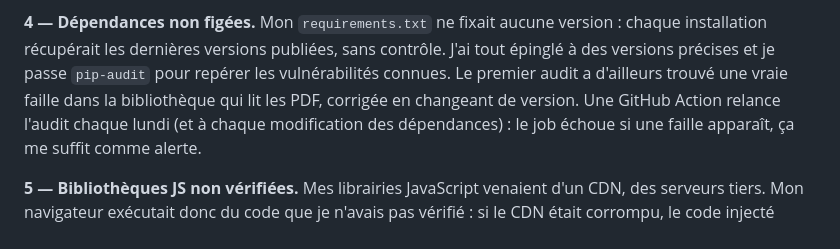
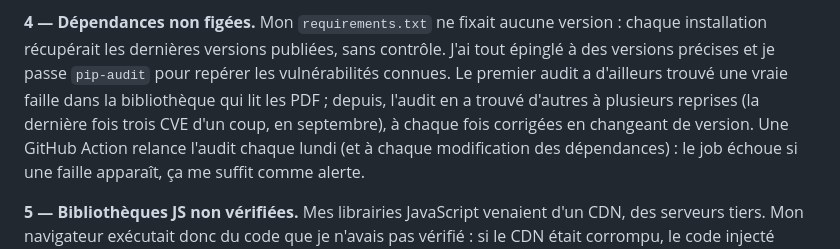
Before and after one commit to Ness2626/reviseur-rag, a Markdown page: SECURITY.md, the part around the change. Drawn GitHub-style.

Commit message:
docs: précise l'historique des failles pypdf dans SECURITY.md (point 4)

```diff
--- a/SECURITY.md
+++ b/SECURITY.md
@@ -41,7 +41,9 @@ au nom du document, un renommage silencieux aurait coupé la progression en deux
 chaque installation récupérait les dernières versions publiées, sans contrôle. J'ai
 tout épinglé à des versions précises et je passe `pip-audit` pour repérer les
 vulnérabilités connues. Le premier audit a d'ailleurs trouvé une vraie faille dans la
-bibliothèque qui lit les PDF, corrigée en changeant de version. Une GitHub Action
+bibliothèque qui lit les PDF ; depuis, l'audit en a trouvé d'autres à plusieurs
+reprises (la dernière fois trois CVE d'un coup, en septembre), à chaque fois
+corrigées en changeant de version. Une GitHub Action
 relance l'audit chaque lundi (et à chaque modification des dépendances) : le job échoue
 si une faille apparaît, ça me suffit comme alerte.
 
```
